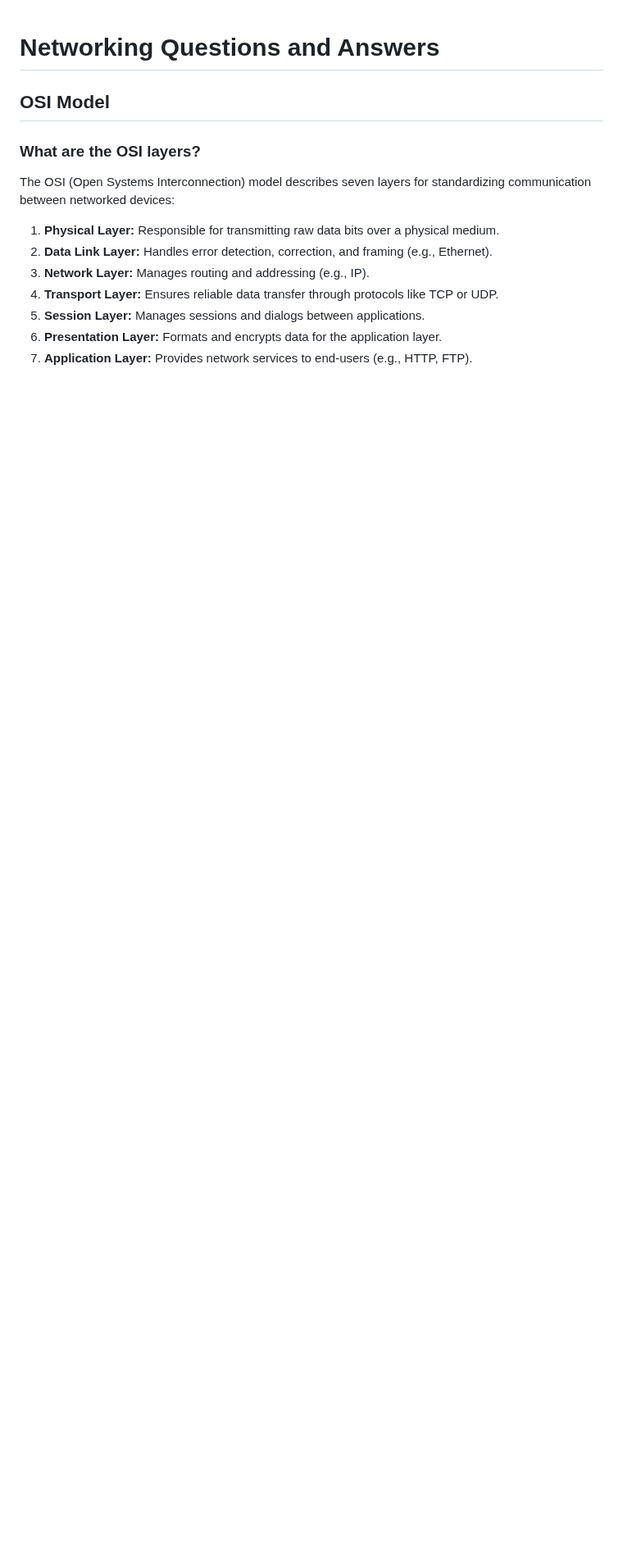
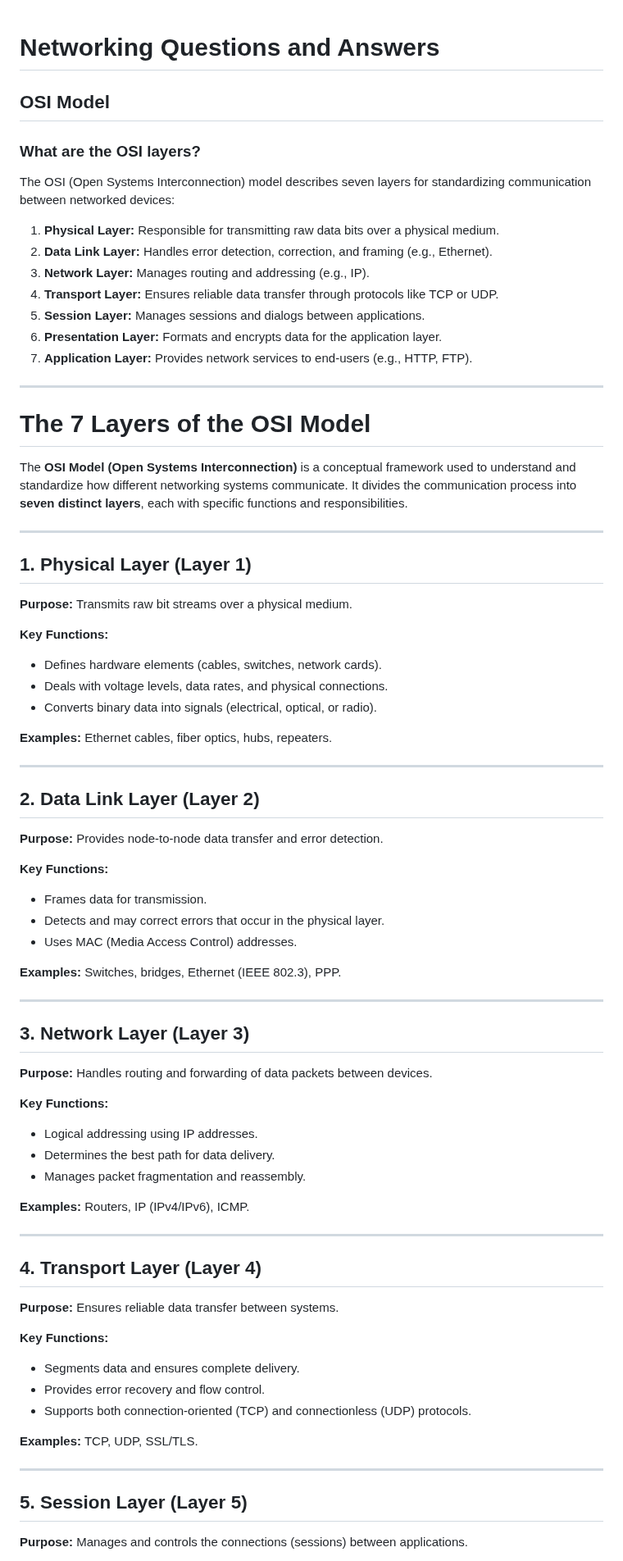
Before and after one commit to Saeed7596/DevOps, a Markdown page: network-Q&A.md, the part around one of its changes. Shown at 82% size. Rendered like a GitHub page; blank space fills up the shorter version.

```diff
--- a/network-Q&A.md
+++ b/network-Q&A.md
@@ -13,3 +13,64 @@ The OSI (Open Systems Interconnection) model describes seven layers for standard
 5. **Session Layer:** Manages sessions and dialogs between applications.
 6. **Presentation Layer:** Formats and encrypts data for the application layer.
 7. **Application Layer:** Provides network services to end-users (e.g., HTTP, FTP).
+
+---
+
+
+# The 7 Layers of the OSI Model
+
+The **OSI Model (Open Systems Interconnection)** is a conceptual framework used to understand and standardize how different networking systems communicate. It divides the communication process into **seven distinct layers**, each with specific functions and responsibilities.
+
+---
+
+## 1. Physical Layer (Layer 1)
+**Purpose:** Transmits raw bit streams over a physical medium.
+
+**Key Functions:**
+- Defines hardware elements (cables, switches, network cards).
+- Deals with voltage levels, data rates, and physical connections.
+- Converts binary data into signals (electrical, optical, or radio).
+
+**Examples:** Ethernet cables, fiber optics, hubs, repeaters.
+
+---
+
+## 2. Data Link Layer (Layer 2)
+**Purpose:** Provides node-to-node data transfer and error detection.
+
+**Key Functions:**
+- Frames data for transmission.
+- Detects and may correct errors that occur in the physical layer.
+- Uses MAC (Media Access Control) addresses.
+
+**Examples:** Switches, bridges, Ethernet (IEEE 802.3), PPP.
+
+---
+
+## 3. Network Layer (Layer 3)
+**Purpose:** Handles routing and forwarding of data packets between devices.
+
+**Key Functions:**
+- Logical addressing using IP addresses.
+- Determines the best path for data delivery.
+- Manages packet fragmentation and reassembly.
+
+**Examples:** Routers, IP (IPv4/IPv6), ICMP.
+
+---
+
+## 4. Transport Layer (Layer 4)
+**Purpose:** Ensures reliable data transfer between systems.
+
+**Key Functions:**
+- Segments data and ensures complete delivery.
+- Provides error recovery and flow control.
+- Supports both connection-oriented (TCP) and connectionless (UDP) protocols.
+
+**Examples:** TCP, UDP, SSL/TLS.
+
+---
+
+## 5. Session Layer (Layer 5)
+**Purpose:** Manages and controls the connections (sessions) between applications.
+
```
Also changed, not shown: other parts of network-Q&A.md (+41 -0 lines).
